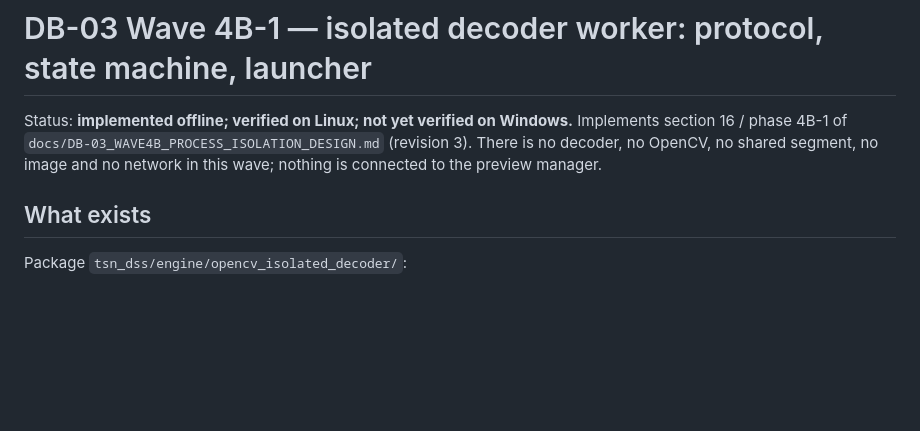
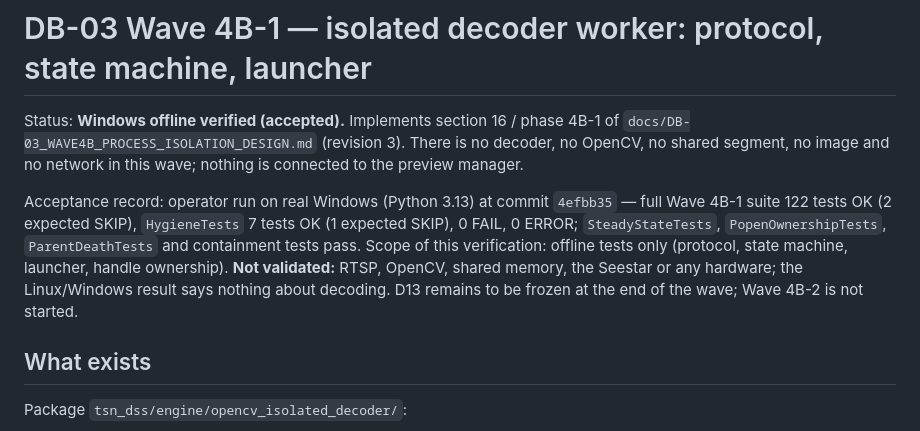
Before and after one commit to TheStructureNavigator/TSNDSS, a Markdown page: docs/DB-03_WAVE4B1_ISOLATED_WORKER.md, the part around the change. Drawn GitHub-style; blank space fills up the shorter version.

Commit message:
docs: record DB-03 Wave 4B-1 as Windows offline verified
Co-Authored-By: Claude Sonnet 5.5 <noreply@anthropic.com>
Claude-Session: https://claude.ai/code/session_01DRYf7puWPqVt7jDzXfBtyz

```diff
--- a/docs/DB-03_WAVE4B1_ISOLATED_WORKER.md
+++ b/docs/DB-03_WAVE4B1_ISOLATED_WORKER.md
@@ -1,6 +1,8 @@
 # DB-03 Wave 4B-1 — isolated decoder worker: protocol, state machine, launcher
 
-Status: **implemented offline; verified on Linux; not yet verified on Windows.** Implements section 16 / phase 4B-1 of `docs/DB-03_WAVE4B_PROCESS_ISOLATION_DESIGN.md` (revision 3). There is no decoder, no OpenCV, no shared segment, no image and no network in this wave; nothing is connected to the preview manager.
+Status: **Windows offline verified (accepted).** Implements section 16 / phase 4B-1 of `docs/DB-03_WAVE4B_PROCESS_ISOLATION_DESIGN.md` (revision 3). There is no decoder, no OpenCV, no shared segment, no image and no network in this wave; nothing is connected to the preview manager.
+
+Acceptance record: operator run on real Windows (Python 3.13) at commit `4efbb35` — full Wave 4B-1 suite 122 tests OK (2 expected SKIP), `HygieneTests` 7 tests OK (1 expected SKIP), 0 FAIL, 0 ERROR; `SteadyStateTests`, `PopenOwnershipTests`, `ParentDeathTests` and containment tests pass. Scope of this verification: offline tests only (protocol, state machine, launcher, handle ownership). **Not validated:** RTSP, OpenCV, shared memory, the Seestar or any hardware; the Linux/Windows result says nothing about decoding. D13 remains to be frozen at the end of the wave; Wave 4B-2 is not started.
 
 ## What exists
 
```
